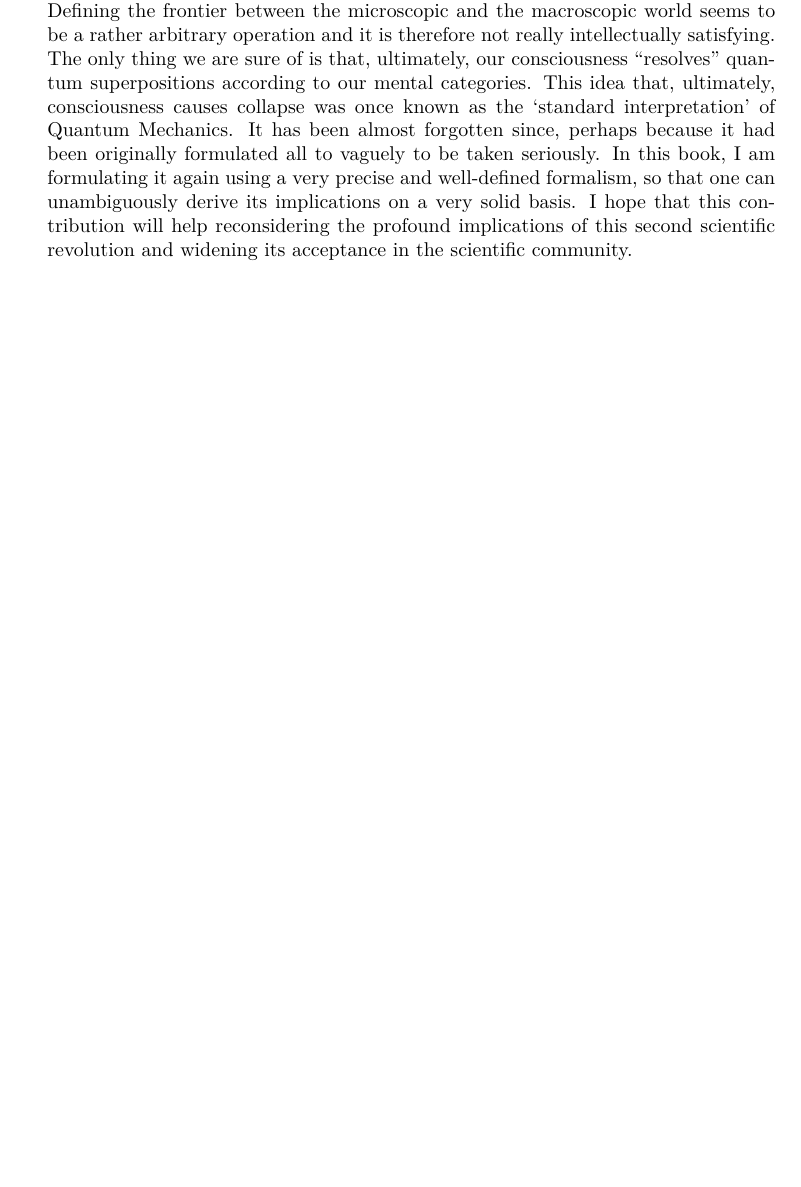
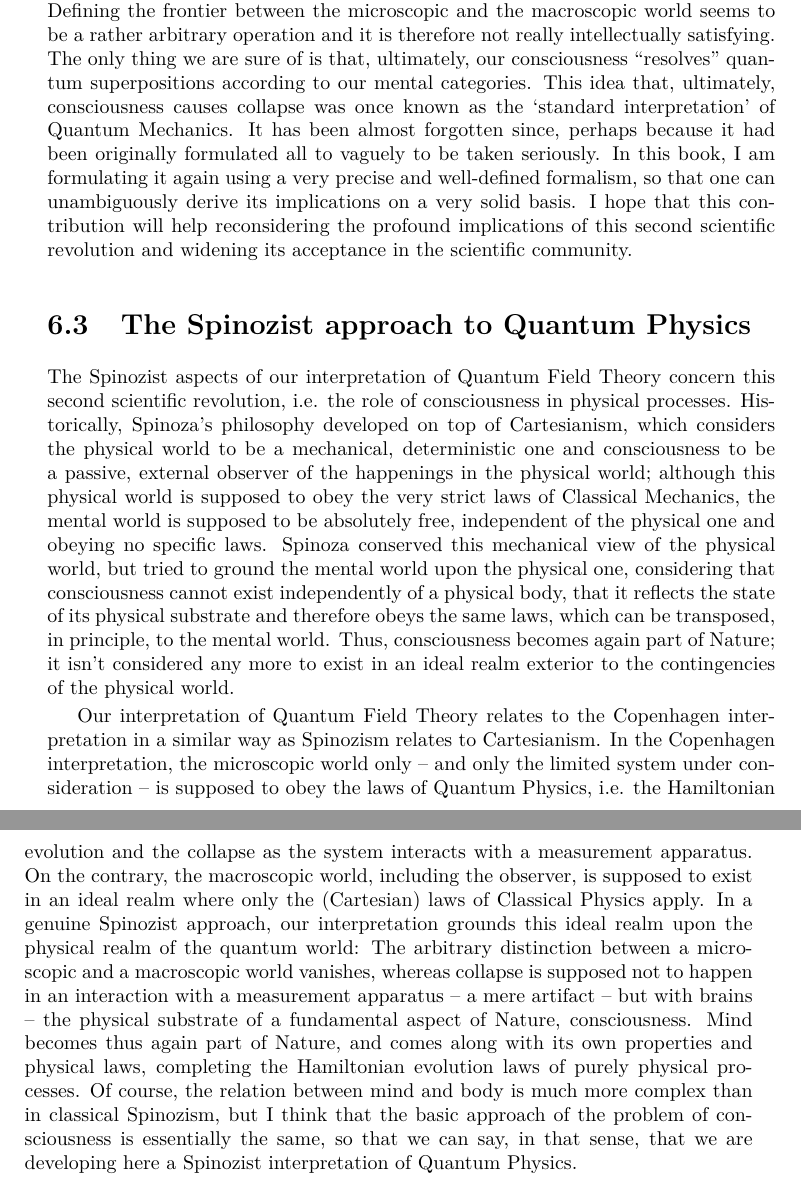
Before and after one commit to quantum-ethics/quantum-ethics, a LaTeX thesis (Quantum Field Theory.tex): part of page 49 of 81 before the commit and two parts of pages 49 and 50 of 83 after it, the two joined at a grey line, cut so that both start at the same text, the shorter picture padded with empty space. Compiled offline with pdfLaTeX.

Commit message:
Added section 'The Spinozist approach to Quantum Physics'

```diff
--- a/Quantum Field Theory.tex
+++ b/Quantum Field Theory.tex
@@ -1040,9 +1040,13 @@ The first revolution, which is nowadays widely accepted, concerns the fact that
 
 The second scientific revolution, which is far from being over yet, concerns the fact that consciousness actively modifies the physical state of the universe, according to its own mental categories and in its own way, which cannot be reduced to other, purely physical phenomena: Technically, the collapse of a physical state from $\ket \Psi$ to $\op{\Pi}_\cms \ket \Psi$ obviously cannot be reduced to a Hamiltonian evolution of the form $\op U_\tau \ket \Psi$. This is of course a radical paradigm change compared to the Cartesianism of the Copenhagen interpretation, according to which the consciousness of the ``observer'' passively takes notice of some aspects of the physical world, e.g. the (supposedly well-defined) state of a measurement apparatus. A typical opponent to this paradigm change is Albert Einstein, who saw with very critical eyes the ``spooky action at a distance'' implied by the collapse of the physical state of the universe, i.e. the instantaneous modification of the physical state of a distant object happening when the consciousness state of a previously correlated brain is being selected. The famous Einstein-Podolsky-Rosen thought experiment, which has been conceived to illustrate these non-local features of collapse (i.e. its incompatibility to one of the central principles of Special Relativity), was thought to invalidate definitely the hypothesis of collapse, because it was conceived under the assumptions that all physical phenomena should obey the same laws, described in Quantum Theory by the Hamiltonian evolution operator $\op U_\tau$, and that collapse should ultimately be described in that way instead of using the ad-hoc assumption of the intervention of a projection operator $\op{\Pi}_\cms$. However, as this experiment has been realized for instance by the team of Alain Aspect~\cite{Aspect1982} in experimental conditions becoming more and more sophisticated, the non-locality of quantum measurement has always been demonstrated very clearly, so that it makes no doubt today that collapse does obey other physical laws than the Hamiltonian evolution.
 
-The first milestone of this second scientific revolution has been set by John von Neumann with the idea that ``mind causes collapse''~\cite{Neumann1932}. This idea addresses a leak in the Copenhagen interpretation, where we distinguish between a ``macroscopic world'', supposed to be ruled by the laws of classical physics, and a ``microscopic world'', ruled by the laws of Quantum Physics. The interface between both worlds is build by measurement apparatuses, which are supposed to cause the collapse of the quantum state of the microscopic world when they interact with it. This interpretation relies on the assumption that no quantum phenomenon can be observed without the help of a measurement apparatus, which is obviously false. For instance, you can observe with your naked eyes the diffraction patterns of light passing in the dark through the fine structures of woven fabric, and that is a genuine quantum phenomenon. One could maybe ``save'' the Copenhagen interpretation by considering that the eye constitute the measurement apparatus in that case, but where do an eye actually begin: With the cornea, the pupil, the retina, the retinal ganglion cells? Or even inside the brain, after the neural processing of visual perceptions? Defining the frontier between the microscopic and the macroscopic world seems to be a rather arbitrary operation and it is therefore not really intellectually satisfying. The only thing we are sure of is that, ultimately, our consciousness ``resolves'' quantum superpositions according to our mental categories. This idea that, ultimately, consciousness causes collapse was once known as the `standard interpretation' of Quantum Mechanics. It has been almost forgotten since, perhaps because it had been originally formulated all to vaguely to be taken seriously. In this book, I am formulating it again using a very precise and well-defined formalism, so that one can unambiguously derive its implications on a very solid basis. I hope that this contribution will help reconsidering the profound implications of this second scientific revolution and widening its acceptance in the scientific community.
-
-%\section{The Spinozist approach to Quantum Physics}
+The first milestone of this second scientific revolution has been set by John von Neumann with the idea that ``mind causes collapse''~\cite{Neumann1932}. This idea addresses a leak in the Copenhagen interpretation, where we distinguish between a ``macroscopic world'', supposed to be ruled by the laws of Classical Physics, and a ``microscopic world'', ruled by the laws of Quantum Physics. The interface between both worlds is build by measurement apparatuses, which are supposed to cause the collapse of the quantum state of the microscopic world when they interact with it. This interpretation relies on the assumption that no quantum phenomenon can be observed without the help of a measurement apparatus, which is obviously false. For instance, you can observe with your naked eyes the diffraction patterns of light passing in the dark through the fine structures of woven fabric, and that is a genuine quantum phenomenon. One could maybe ``save'' the Copenhagen interpretation by considering that the eye constitute the measurement apparatus in that case, but where do an eye actually begin: With the cornea, the pupil, the retina, the retinal ganglion cells? Or even inside the brain, after the neural processing of visual perceptions? Defining the frontier between the microscopic and the macroscopic world seems to be a rather arbitrary operation and it is therefore not really intellectually satisfying. The only thing we are sure of is that, ultimately, our consciousness ``resolves'' quantum superpositions according to our mental categories. This idea that, ultimately, consciousness causes collapse was once known as the `standard interpretation' of Quantum Mechanics. It has been almost forgotten since, perhaps because it had been originally formulated all to vaguely to be taken seriously. In this book, I am formulating it again using a very precise and well-defined formalism, so that one can unambiguously derive its implications on a very solid basis. I hope that this contribution will help reconsidering the profound implications of this second scientific revolution and widening its acceptance in the scientific community.
+
+\section{The Spinozist approach to Quantum Physics}
+
+The Spinozist aspects of our interpretation of Quantum Field Theory concern this second scientific revolution, i.e. the role of consciousness in physical processes. Historically, Spinoza's philosophy developed on top of Cartesianism, which considers the physical world to be a mechanical, deterministic one and consciousness to be a passive, external observer of the happenings in the physical world; although this physical world is supposed to obey the very strict laws of Classical Mechanics, the mental world is supposed to be absolutely free, independent of the physical one and obeying no specific laws. Spinoza conserved this mechanical view of the physical world, but tried to ground the mental world upon the physical one, considering that consciousness cannot exist independently of a physical body, that it reflects the state of its physical substrate and therefore obeys the same laws, which can be transposed, in principle, to the mental world. Thus, consciousness becomes again part of Nature; it isn't considered any more to exist in an ideal realm exterior to the contingencies of the physical world.
+
+Our interpretation of Quantum Field Theory relates to the Copenhagen interpretation in a similar way as Spinozism relates to Cartesianism. In the Copenhagen interpretation, the microscopic world only -- and only the limited system under consideration -- is supposed to obey the laws of Quantum Physics, i.e. the Hamiltonian evolution and the collapse as the system interacts with a measurement apparatus. On the contrary, the macroscopic world, including the observer, is supposed to exist in an ideal realm where only the (Cartesian) laws of Classical Physics apply. In a genuine Spinozist approach, our interpretation grounds this ideal realm upon the physical realm of the quantum world: The arbitrary distinction between a microscopic and a macroscopic world vanishes, whereas collapse is supposed not to happen in an interaction with a measurement apparatus -- a mere artifact -- but with brains -- the physical substrate of a fundamental aspect of Nature, consciousness. Mind becomes thus again part of Nature, and comes along with its own properties and physical laws, completing the Hamiltonian evolution laws of purely physical processes. Of course, the relation between mind and body is much more complex than in classical Spinozism, but I think that the basic approach of the problem of consciousness is essentially the same, so that we can say, in that sense, that we are developing here a Spinozist interpretation of Quantum Physics.
 
 %TODO Physical issues
 %\chapter{Physical issues}
```
Also changed, not shown: Quantum Field Theory.tex (8 more changed lines).
